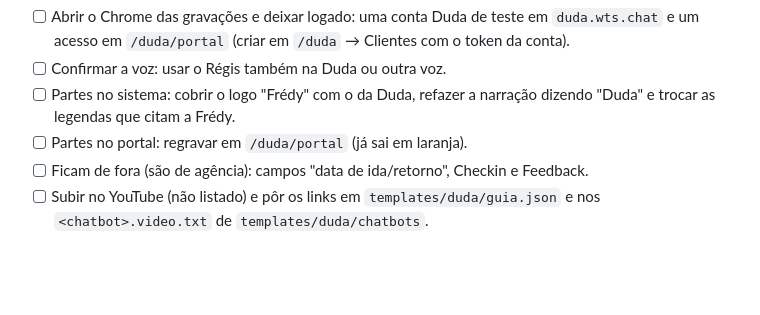
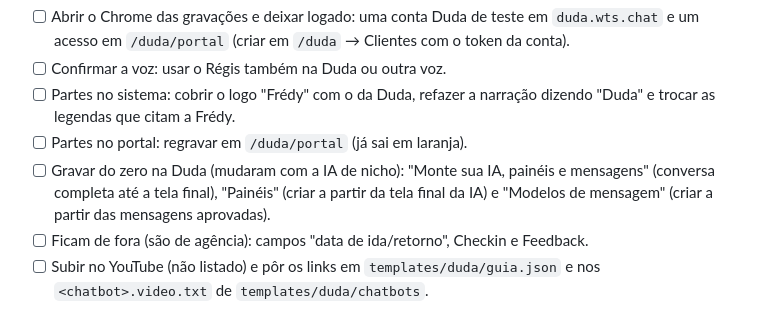
Before and after one commit to teixeirzkj/clonarfredy, a Markdown page: docs/PENDENCIAS.md, the part around the change. GitHub-like rendering; blank space fills up the shorter version.

Commit message:
Pendências: vídeos da Duda que precisam ser gravados do zero
Co-Authored-By: Claude Opus 5.5 <noreply@anthropic.com>

```diff
--- a/docs/PENDENCIAS.md
+++ b/docs/PENDENCIAS.md
@@ -96,6 +96,7 @@ Vídeos da Duda (editar os da Frédy em vez de gravar tudo):
 - [ ] Confirmar a voz: usar o Régis também na Duda ou outra voz.
 - [ ] Partes no sistema: cobrir o logo "Frédy" com o da Duda, refazer a narração dizendo "Duda" e trocar as legendas que citam a Frédy.
 - [ ] Partes no portal: regravar em `/duda/portal` (já sai em laranja).
+- [ ] Gravar do zero na Duda (mudaram com a IA de nicho): "Monte sua IA, painéis e mensagens" (conversa completa até a tela final), "Painéis" (criar a partir da tela final da IA) e "Modelos de mensagem" (criar a partir das mensagens aprovadas).
 - [ ] Ficam de fora (são de agência): campos "data de ida/retorno", Checkin e Feedback.
 - [ ] Subir no YouTube (não listado) e pôr os links em `templates/duda/guia.json` e nos `<chatbot>.video.txt` de `templates/duda/chatbots`.
 
```
